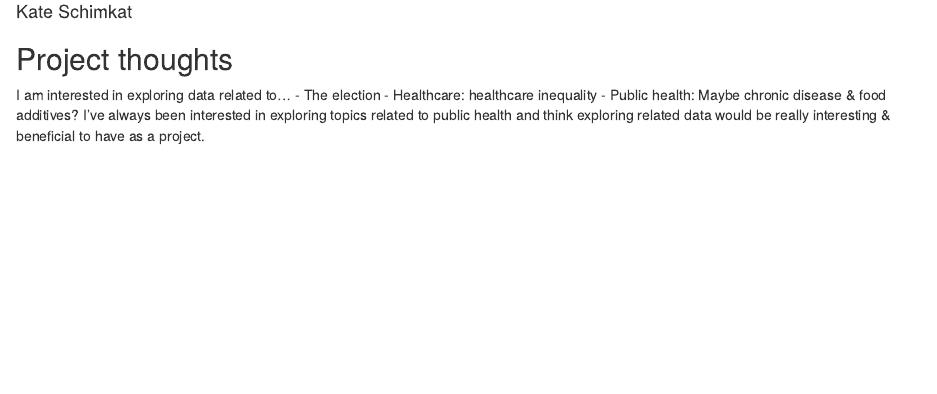
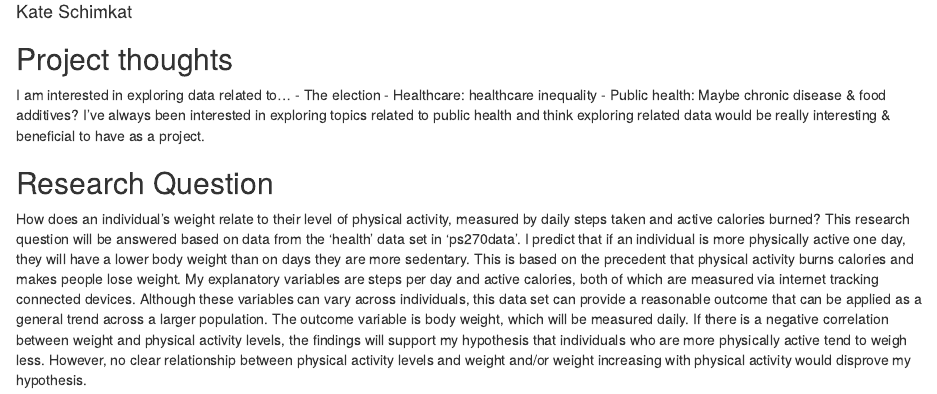
Before and after one commit to kschimkat/ps270-final-project, an R Markdown document (index.Rmd): the page in a window 1100 px wide, from 70 px down. Rendered offline with R 4.5, knitr and Pandoc, with nearby package versions; drawn as R Markdown's standard HTML page in place of the format the file asks for.

Commit message:
Research Question Update

```diff
--- a/index.Rmd
+++ b/index.Rmd
@@ -7,11 +7,13 @@ output:
     self_contained: false
 ---
 
-
-
 ## Project thoughts
 
 I am interested in exploring data related to...
 - The election
 - Healthcare: healthcare inequality
 - Public health: Maybe chronic disease & food additives? I've always been interested in exploring topics related to public health and think exploring related data would be really interesting & beneficial to have as a project.
+
+## Research Question
+
+How does an individual's weight relate to their level of physical activity, measured by daily steps taken and active calories burned? This research question will be answered based on data from the 'health' data set in 'ps270data'. I predict that if an individual is more physically active one day, they will have a lower body weight than on days they are more sedentary. This is based on the precedent that physical activity burns calories and makes people lose weight. My explanatory variables are steps per day and active calories, both of which are measured via internet tracking connected devices. Although these variables can vary across individuals, this data set can provide a reasonable outcome that can be applied as a general trend across a larger population. The outcome variable is body weight, which will be measured daily. If there is a negative correlation between weight and physical activity levels, the findings will support my hypothesis that individuals who are more physically active tend to weigh less. However, no clear relationship between physical activity levels and weight and/or weight increasing with physical activity would disprove my hypothesis.
```
